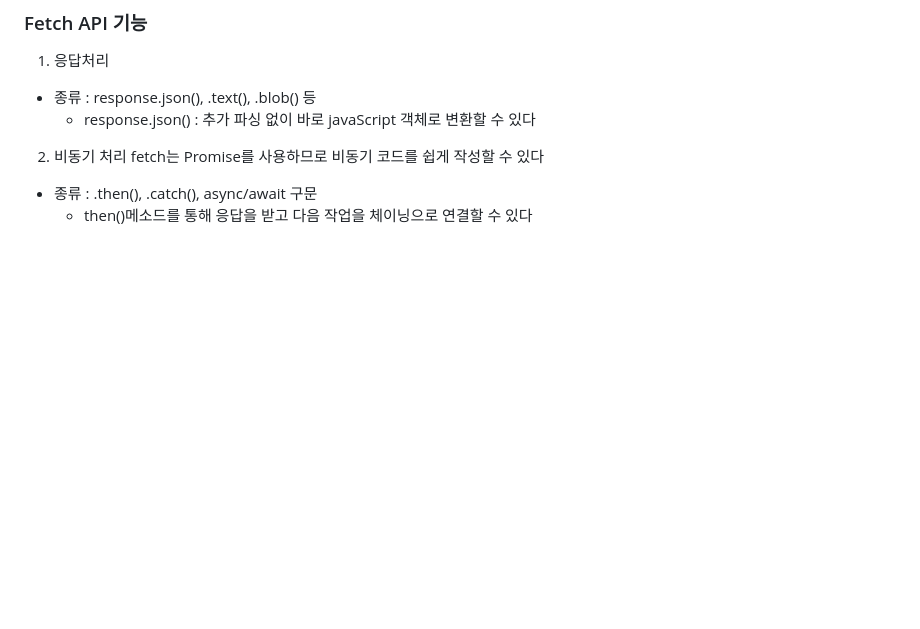
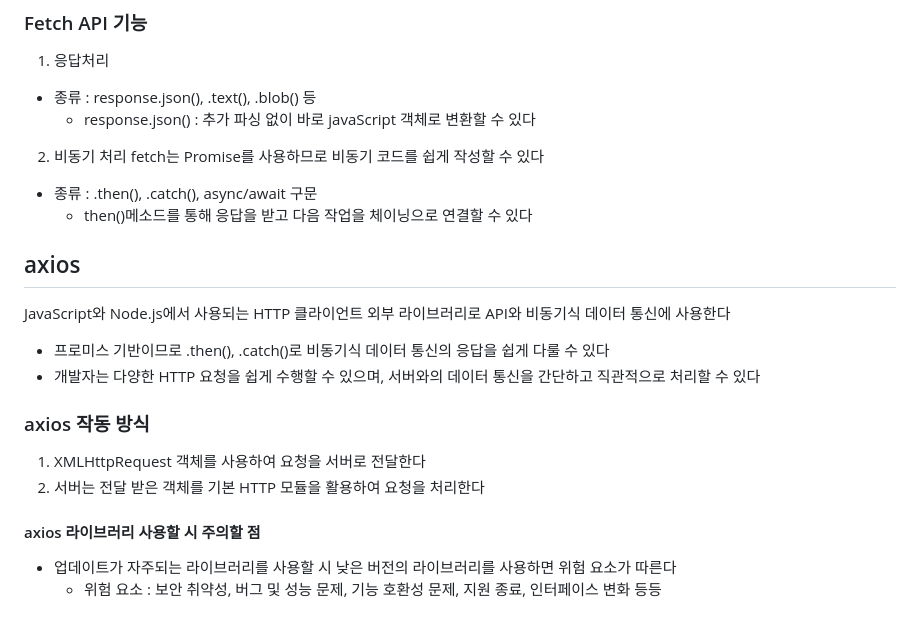
Before and after one commit to king0jin/Django_REST_API, a Markdown page: README.md, the part around the change. Rendered like a GitHub page; blank space fills up the shorter version.

```diff
--- a/README.md
+++ b/README.md
@@ -102,3 +102,14 @@ JavaScript에서 네트워크 요청을 처리할 수 있는 최신 기술
 fetch는 Promise를 사용하므로 비동기 코드를 쉽게 작성할 수 있다
 + 종류 : .then(), .catch(), async/await 구문
   + then()메소드를 통해 응답을 받고 다음 작업을 체이닝으로 연결할 수 있다
+
+## axios
+JavaScript와 Node.js에서 사용되는 HTTP 클라이언트 외부 라이브러리로 API와 비동기식 데이터 통신에 사용한다
++ 프로미스 기반이므로 .then(), .catch()로 비동기식 데이터 통신의 응답을 쉽게 다룰 수 있다
++ 개발자는 다양한 HTTP 요청을 쉽게 수행할 수 있으며, 서버와의 데이터 통신을 간단하고 직관적으로 처리할 수 있다
+### axios 작동 방식
+1. XMLHttpRequest 객체를 사용하여 요청을 서버로 전달한다
+2. 서버는 전달 받은 객체를 기본 HTTP 모듈을 활용하여 요청을 처리한다
+#### axios 라이브러리 사용할 시 주의할 점
++ 업데이트가 자주되는 라이브러리를 사용할 시 낮은 버전의 라이브러리를 사용하면 위험 요소가 따른다
+  + 위험 요소 : 보안 취약성, 버그 및 성능 문제, 기능 호환성 문제, 지원 종료, 인터페이스 변화 등등
```
